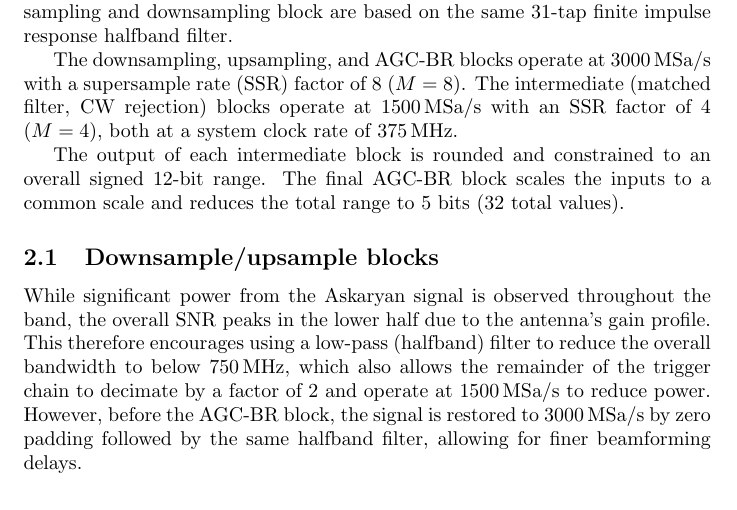
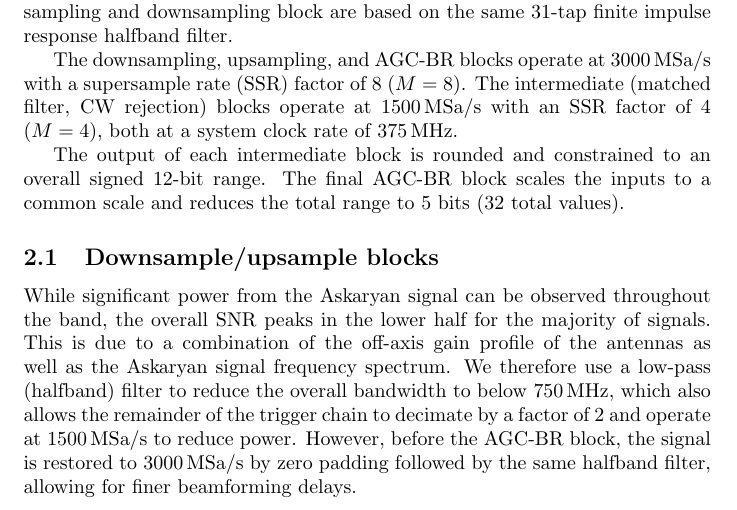
Before and after one commit to barawn/pueo-trigger-chain, a LaTeX document (main.tex): part of page 2 of 17, cut so that both start at the same text. Compiled offline with pdfLaTeX.

Commit message:
Updates from Overleaf

```diff
--- a/main.tex
+++ b/main.tex
@@ -115,14 +115,16 @@ a common scale and reduces the total range to 5 bits (32 total values).
 
 \subsection{Downsample/upsample blocks}
 
-While significant power from the Askaryan signal is observed throughout the
-band, the overall SNR peaks in the lower half due to the antenna's gain
-profile. This therefore encourages using a low-pass (halfband) filter to
-reduce the overall bandwidth to below $750\,\text{MHz}$, which also allows
-the remainder of the trigger chain to decimate by a factor of 2 and operate
-at $1500\,\text{MSa/s}$ to reduce power. However, before the AGC-BR block,
-the signal is restored to $3000\,\text{MSa/s}$ by zero padding followed by
-the same halfband filter, allowing for finer beamforming delays.
+While significant power from the Askaryan signal can be observed throughout the
+band, the overall SNR peaks in the lower half for the majority of signals.
+This is due to a combination of the off-axis gain profile of the antennas
+as well as the Askaryan signal frequency spectrum. We therefore use a
+low-pass (halfband) filter to reduce the overall bandwidth to below
+$750\,\text{MHz}$, which also allows the remainder of the trigger chain
+to decimate by a factor of 2 and operate at $1500\,\text{MSa/s}$ to
+reduce power. However, before the AGC-BR block, the signal is restored
+to $3000\,\text{MSa/s}$ by zero padding followed by the same halfband
+filter, allowing for finer beamforming delays.
 
 The halfband filter is a 31-tap FIR filter operating at an SSR of 8 with
 an additional 1 sample delay to align the center tap with the original
```
